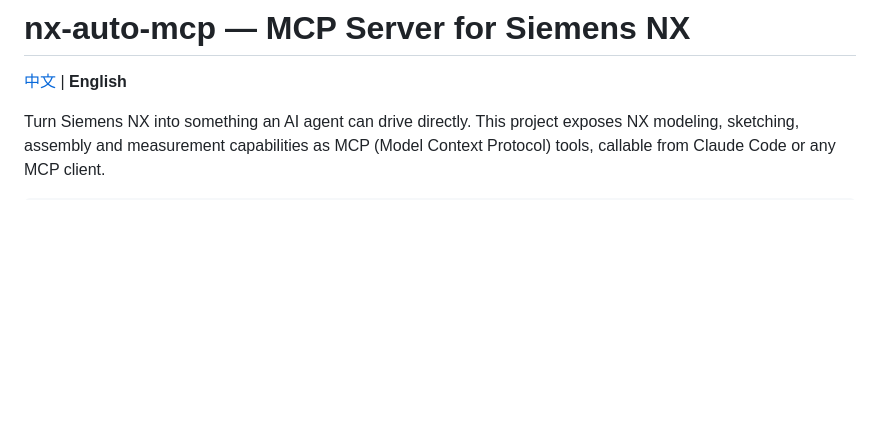
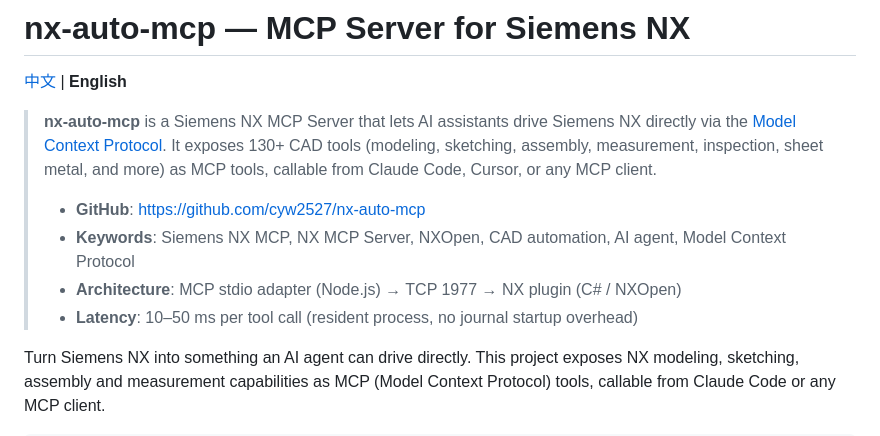
Before and after one commit to cyw2527/nx-auto-mcp, a Markdown page: README.md, the part around the change. GitHub-like rendering; blank space fills up the shorter version.

Commit message:
seo: add AI-friendly summary block to README.md

```diff
--- a/README.md
+++ b/README.md
@@ -1,6 +1,13 @@
 # nx-auto-mcp — MCP Server for Siemens NX
 
 [中文](README.zh.md) | **English**
+
+> **nx-auto-mcp** is a Siemens NX MCP Server that lets AI assistants drive Siemens NX directly via the [Model Context Protocol](https://modelcontextprotocol.io). It exposes 130+ CAD tools (modeling, sketching, assembly, measurement, inspection, sheet metal, and more) as MCP tools, callable from Claude Code, Cursor, or any MCP client.
+>
+> - **GitHub**: https://github.com/cyw2527/nx-auto-mcp
+> - **Keywords**: Siemens NX MCP, NX MCP Server, NXOpen, CAD automation, AI agent, Model Context Protocol
+> - **Architecture**: MCP stdio adapter (Node.js) → TCP 1977 → NX plugin (C# / NXOpen)
+> - **Latency**: 10–50 ms per tool call (resident process, no journal startup overhead)
 
 Turn Siemens NX into something an AI agent can drive directly. This project exposes NX modeling, sketching, assembly and measurement capabilities as MCP (Model Context Protocol) tools, callable from Claude Code or any MCP client.
 
```
